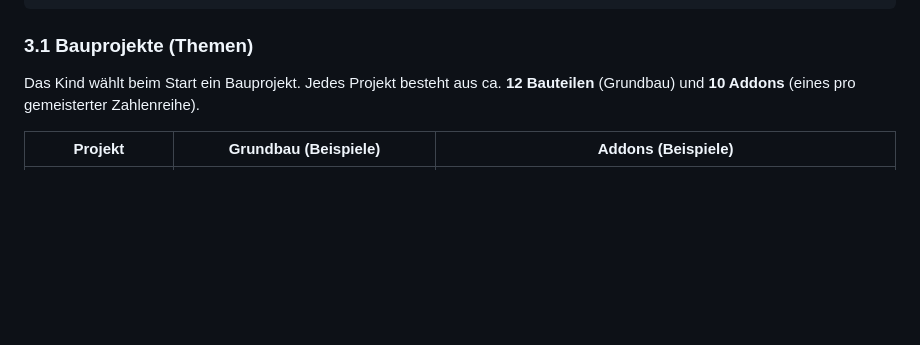
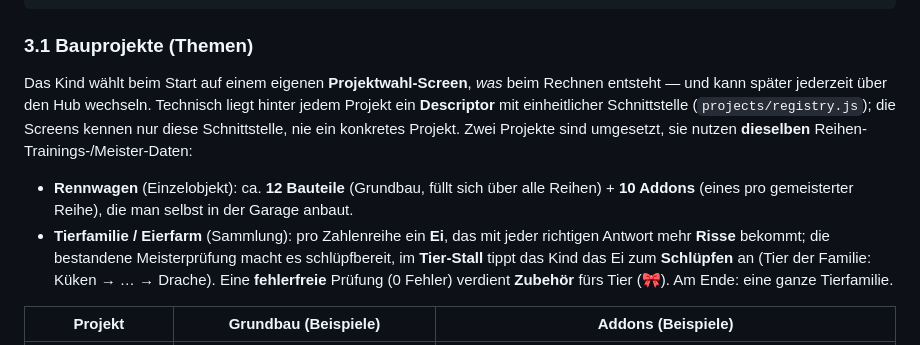
Before and after one commit to derbergsvater/Einmaleins-Baumeister, a Markdown page: KONZEPT.md, the part around the change. Rendered like a GitHub page; blank space fills up the shorter version.

Commit message:
Konzept: wählbare Bauprojekte + Eierfarm/Tierfamilie dokumentiert

```diff
--- a/KONZEPT.md
+++ b/KONZEPT.md
@@ -50,8 +50,20 @@ Aufgabe lösen → richtig? → Bauteil wird sichtbar montiert (Animation + Soun
 
 ### 3.1 Bauprojekte (Themen)
 
-Das Kind wählt beim Start ein Bauprojekt. Jedes Projekt besteht aus ca. **12 Bauteilen**
-(Grundbau) und **10 Addons** (eines pro gemeisterter Zahlenreihe).
+Das Kind wählt beim Start auf einem eigenen **Projektwahl-Screen**, *was* beim Rechnen
+entsteht — und kann später jederzeit über den Hub wechseln. Technisch liegt hinter
+jedem Projekt ein **Descriptor** mit einheitlicher Schnittstelle (`projects/registry.js`);
+die Screens kennen nur diese Schnittstelle, nie ein konkretes Projekt. Zwei Projekte
+sind umgesetzt, sie nutzen **dieselben** Reihen-Trainings-/Meister-Daten:
+
+- **Rennwagen** (Einzelobjekt): ca. **12 Bauteile** (Grundbau, füllt sich über alle
+  Reihen) + **10 Addons** (eines pro gemeisterter Reihe), die man selbst in der Garage
+  anbaut.
+- **Tierfamilie / Eierfarm** (Sammlung): pro Zahlenreihe ein **Ei**, das mit jeder
+  richtigen Antwort mehr **Risse** bekommt; die bestandene Meisterprüfung macht es
+  schlüpfbereit, im **Tier-Stall** tippt das Kind das Ei zum **Schlüpfen** an (Tier
+  der Familie: Küken → … → Drache). Eine **fehlerfreie** Prüfung (0 Fehler) verdient
+  **Zubehör** fürs Tier (🎀). Am Ende: eine ganze Tierfamilie.
 
 | Projekt | Grundbau (Beispiele) | Addons (Beispiele) |
 |---------|---------------------|--------------------|
```
